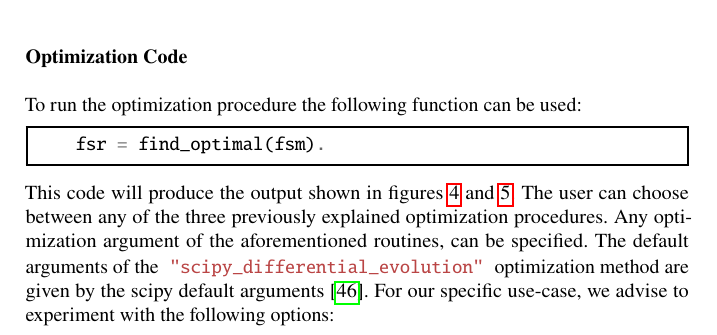
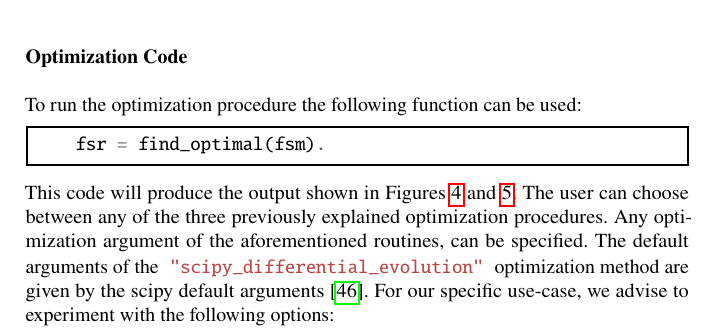
Before and after one commit to Spatial-Systems-Biology-Freiburg/2022-10-Predictive-Microbiology-Softwares, a LaTeX thesis (main.tex): part of page 15 of 30, cut so that both start at the same text. Compiled offline with pdfLaTeX.

Commit message:
Figure with upper case for consistency

```diff
--- a/main.tex
+++ b/main.tex
@@ -697,7 +697,7 @@ To run the optimization procedure the following function can be used:
 \begin{minted}[linenos=false]{python}
     fsr = find_optimal(fsm).
 \end{minted}
-This code will produce the output shown in figures~\ref{fig:summary_configuration_edpm_command_line} and \ref{fig:summary_optimization_routine_command_line}.
+This code will produce the output shown in Figures~\ref{fig:summary_configuration_edpm_command_line} and \ref{fig:summary_optimization_routine_command_line}.
 The user can choose between any of the three previously explained optimization procedures.
 Any optimization argument of the aforementioned routines, can be specified.
 The default arguments of the \mintinline[bgcolor=white,style=emacs]{python}{"scipy_differential_evolution"} optimization method are given by the scipy default arguments~\cite{scipydiffev}.
```
